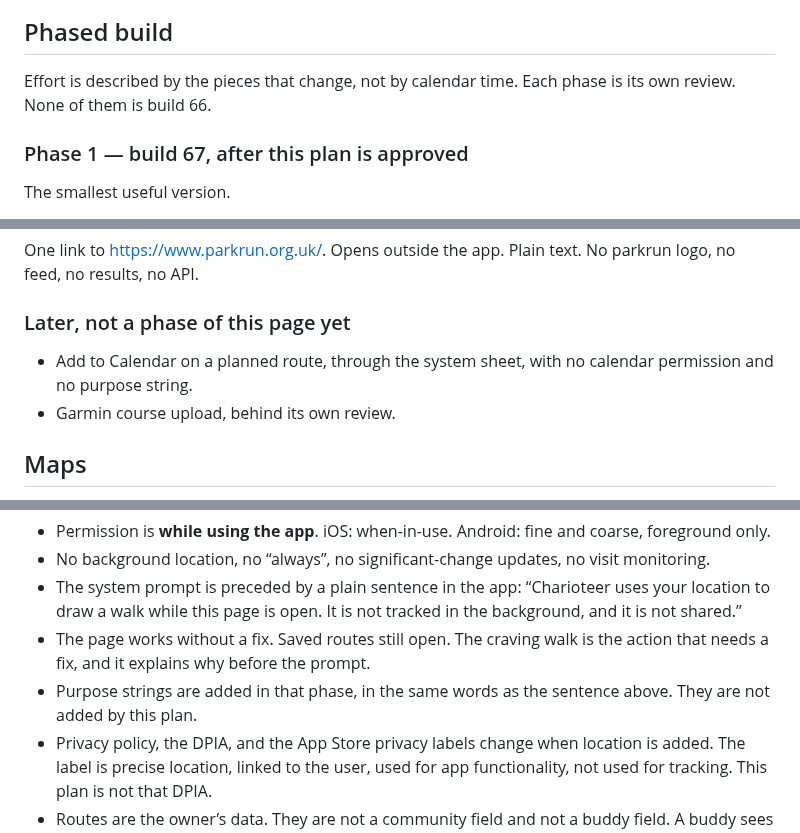
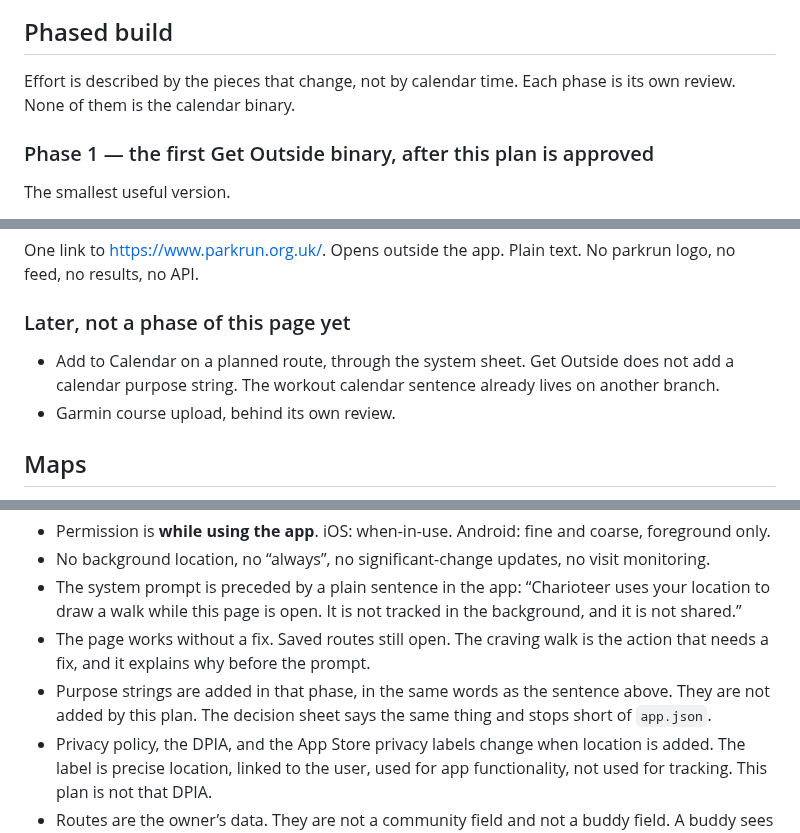
Before and after one commit to consultbnaylor-ray/charioteer, a Markdown page: docs/get-outside/plan.md, 3 parts joined by grey strips. GitHub-like rendering.

```diff
--- a/docs/get-outside/plan.md
+++ b/docs/get-outside/plan.md
@@ -103,8 +117,8 @@ Layout proofs (drawn, not the real app):
 ## Phased build
 
-Effort is described by the pieces that change, not by calendar time. Each phase is its own review. None of them is build 66.
+Effort is described by the pieces that change, not by calendar time. Each phase is its own review. None of them is the calendar binary.
 
-### Phase 1 — build 67, after this plan is approved
+### Phase 1 — the first Get Outside binary, after this plan is approved
 
 The smallest useful version.
 
@@ -149,7 +163,7 @@ One link to [https://www.parkrun.org.uk/](https://www.parkrun.org.uk/). Opens ou
 
 ### Later, not a phase of this page yet
 
-- Add to Calendar on a planned route, through the system sheet, with no calendar permission and no purpose string.
+- Add to Calendar on a planned route, through the system sheet. Get Outside does not add a calendar purpose string. The workout calendar sentence already lives on another branch.
 - Garmin course upload, behind its own review.
 
 ## Maps
@@ -248,7 +236,7 @@ The app has no location purpose string today, and no `expo-location` dependency.
 - No background location, no “always”, no significant-change updates, no visit monitoring.
 - The system prompt is preceded by a plain sentence in the app: “Charioteer uses your location to draw a walk while this page is open. It is not tracked in the background, and it is not shared.”
 - The page works without a fix. Saved routes still open. The craving walk is the action that needs a fix, and it explains why before the prompt.
-- Purpose strings are added in that phase, in the same words as the sentence above. They are not added by this plan.
+- Purpose strings are added in that phase, in the same words as the sentence above. They are not added by this plan. The decision sheet says the same thing and stops short of `app.json`.
 - Privacy policy, the DPIA, and the App Store privacy labels change when location is added. The label is precise location, linked to the user, used for app functionality, not used for tracking. This plan is not that DPIA.
 - Routes are the owner’s data. They are not a community field and not a buddy field. A buddy sees a plan only after phase 4, and only the fields in that plan.
 
```
Also changed, not shown: other parts of docs/get-outside/plan.md (+30 -42 lines), docs/get-outside/map-decision.md (added, +93 -0 lines), docs/get-outside/phase1-breathe-dark.png (added), docs/get-outside/phase1-craving-dark.png (added), docs/get-outside/phase1-home-dark.png (added), docs/get-outside/phase1-map-dark.png (added), docs/get-outside/phase1-menu-dark.png (added), docs/get-outside/phase1-today-dark.png (added), 1 other file.
